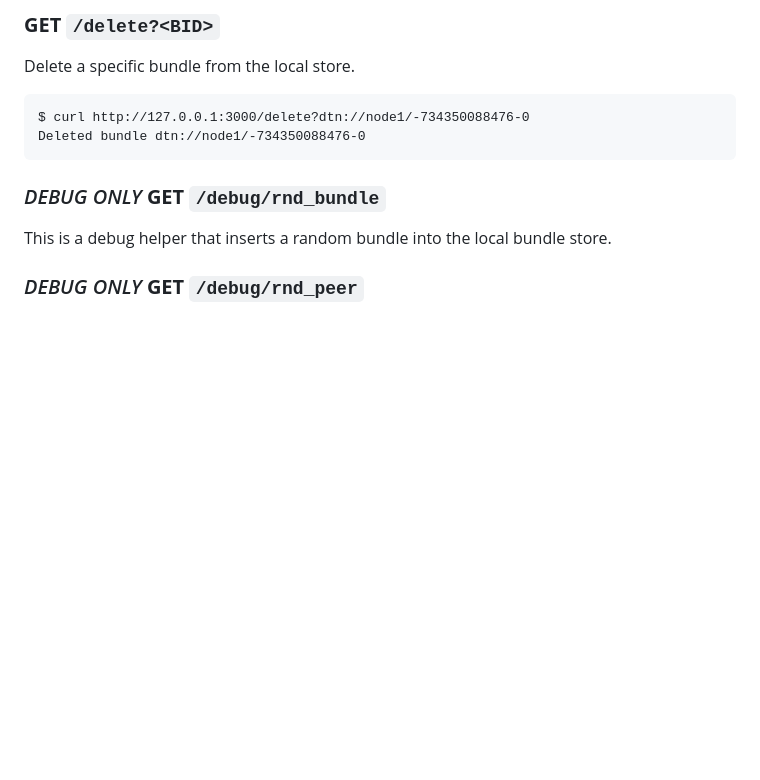
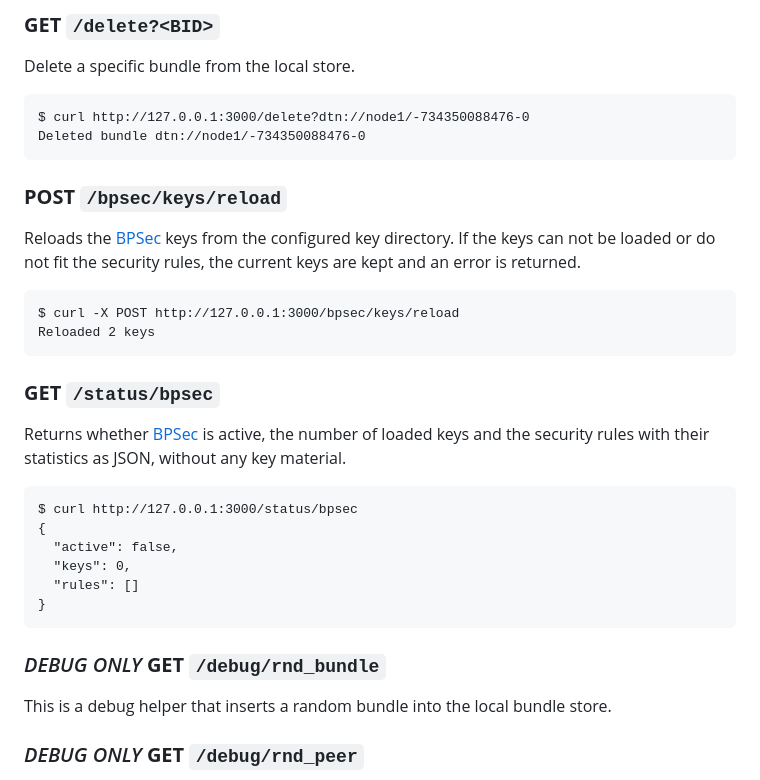
Before and after one commit to dtn7/dtn7-rs, a Markdown page: doc/http-client-api.md, the part around the change. Drawn GitHub-style; blank space fills up the shorter version.

````diff
--- a/doc/http-client-api.md
+++ b/doc/http-client-api.md
@@ -156,6 +156,29 @@ Delete a specific bundle from the local store.
 ```
 $ curl http://127.0.0.1:3000/delete?dtn://node1/-734350088476-0
 Deleted bundle dtn://node1/-734350088476-0
+```
+
+### **POST** `/bpsec/keys/reload`
+
+Reloads the [BPSec](bpsec.md) keys from the configured key directory.
+If the keys can not be loaded or do not fit the security rules, the current keys are kept and an error is returned.
+
+```
+$ curl -X POST http://127.0.0.1:3000/bpsec/keys/reload
+Reloaded 2 keys
+```
+
+### **GET** `/status/bpsec`
+
+Returns whether [BPSec](bpsec.md) is active, the number of loaded keys and the security rules with their statistics as JSON, without any key material.
+
+```
+$ curl http://127.0.0.1:3000/status/bpsec
+{
+  "active": false,
+  "keys": 0,
+  "rules": []
+}
 ```
 
 ### *DEBUG ONLY* **GET** `/debug/rnd_bundle`
````
Also changed, not shown: README.md (+1 -0 lines), doc/bpsec.md (added, +179 -0 lines).
